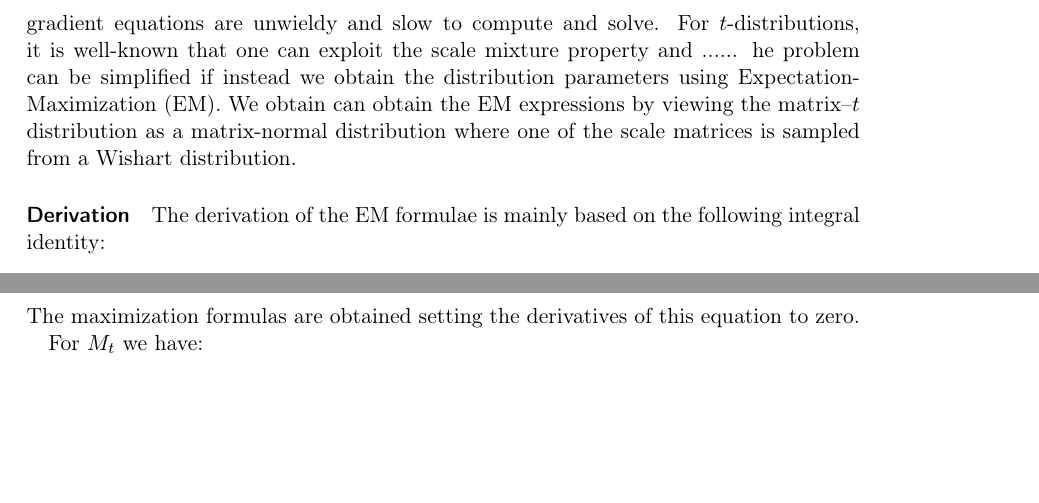
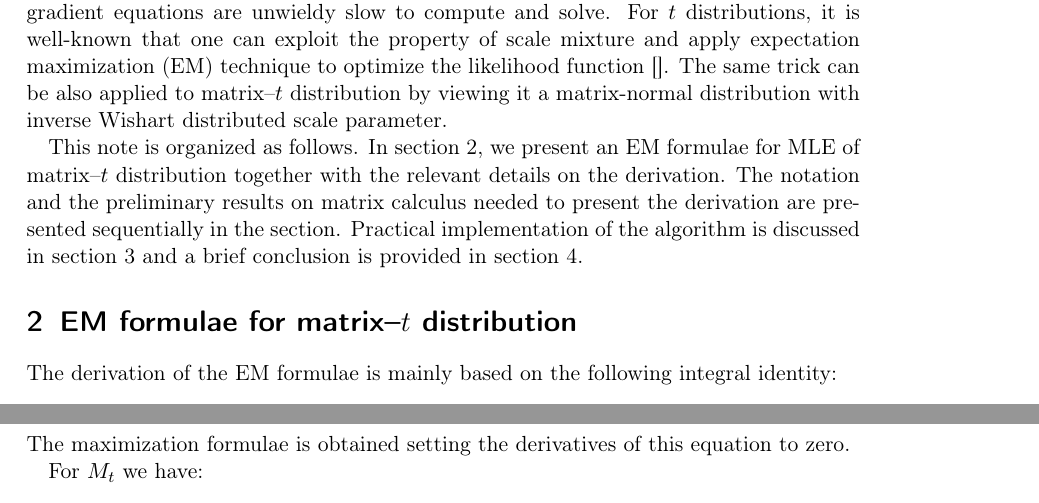
Before and after one commit to Zaharid/matrixtpaper, a LaTeX paper (paper.tex): two parts of pages 2 and 5 of 6, joined at a grey line, cut so that both start at the same text, the shorter picture padded with empty space. Compiled offline with pdfLaTeX.

Commit message:
Finished the intro section.

```diff
--- a/paper.tex
+++ b/paper.tex
@@ -10,7 +10,7 @@
  breaklinks=false,pdfborder={0 0 0},pdfborderstyle={},backref=false,colorlinks=false]
  {hyperref}\usepackage{mathtools}
 
-\title{ML Estimation of Matrix t Distributions with Expectation Maximization}
+\title{ML Estimation of Matrix--$t$ Distributions with Expectation Maximization}
 
 
 \author{Zahari Kassabov\thanks{TIF-UNIMI-2016-5}\\
@@ -36,12 +36,10 @@ We provide expectation-maximization (EM) formulae for the maximum likelihood est
 Matrix--$t$ distribution is a generalization of multivariate $t$ distribution to matrix variates situations. Similar as other $t$ distributions, matrix--$t$ distribution is a scale mixture of a particular class of multivariate normal models, matrix normal distributions \citep{}, except the mixture parameter is a matrix rather than a scalar. Due to this, the distribution shares the importance in robust estimation and has been applied to many predictive tasks such as spatial interpolation on the prediction of pollution concentration \citep{KIBRIA2006785}, recommendation systems \citep{NIPS2007_3203}, and ... In these problems, it is necessary to obtain the parameters of the distribution, which consist of a degrees of freedom parameter, a matrix location parameter, and two scale matrix parameters, that describe a set of given matrix--valued observations for further inference.
 
-A common approach on estimating the parameters is through the method of maximum likelihood (ML). However, optimizing the likelihood directly is a formidable task and the gradient equations are unwieldy and slow to compute and solve. For $t$-distributions, it is well-known that one can exploit the scale mixture property and ...... he problem can be simplified if instead
-we obtain the distribution parameters using Expectation-Maximization
-(EM). We obtain can obtain the EM expressions by viewing the
-matrix--$t$  distribution as a matrix-normal distribution where one of
-the scale matrices is sampled from a Wishart distribution.
+A common approach on estimating the parameters is through the method of maximum likelihood (ML). However, optimizing the likelihood directly is a formidable task as the gradient equations are unwieldy slow to compute and solve. For $t$ distributions, it is well-known that one can exploit the property of scale mixture and apply expectation maximization (EM) technique to optimize the likelihood function \citep{}. The same trick can be also applied to matrix--$t$ distribution by viewing it a matrix-normal distribution with inverse Wishart distributed scale parameter.
 
-\paragraph{Derivation}
+This note is organized as follows. In section \ref{sec:derivation}, we present an EM formulae for MLE of matrix--$t$ distribution together with the relevant details on the derivation. The notation and the preliminary results on matrix calculus needed to present the derivation are presented sequentially in the section. Practical implementation of the algorithm is discussed in section \ref{sec:implement} and a brief conclusion is provided in section \ref{sec:conclusion}.
+
+\section{EM formulae for matrix--$t$ distribution}\label{sec:derivation}
 
 The derivation of the EM formulae is mainly based on the following
 integral identity:
@@ -172,7 +170,7 @@ Combining results of the two integrals together with adequate rearrangements we
 \end{split}
 \label{eq:fsimp}
 \end{equation}
-The maximization formulas are obtained setting the derivatives of this equation to zero.
+The maximization formulae is obtained setting the derivatives of this equation to zero.
 
 For $M_{t}$ we have:
 \begin{equation}
```
Also changed, not shown: paper.tex (10 more changed lines).
